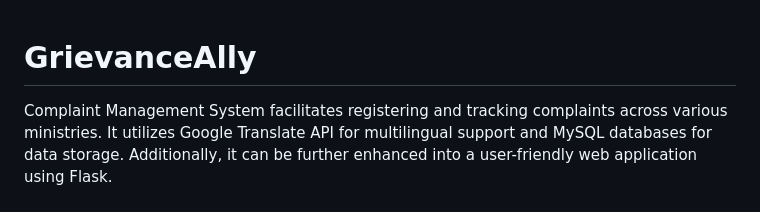
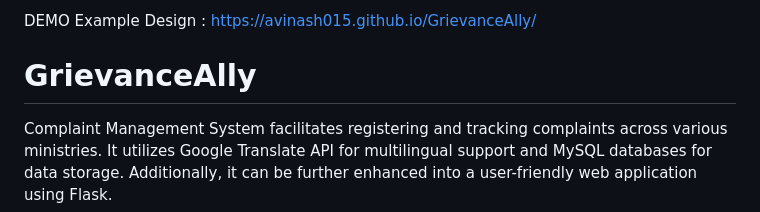
Before and after one commit to Avinash015/GrievanceAlly, a Markdown page: README.md, the part around the change. GitHub-like rendering.

```diff
--- a/README.md
+++ b/README.md
@@ -1,3 +1,4 @@
+DEMO Example Design : https://avinash015.github.io/GrievanceAlly/
 # GrievanceAlly
 Complaint Management System facilitates registering and tracking complaints across various ministries. It utilizes Google Translate API for multilingual support and MySQL databases for data storage. Additionally, it can be further enhanced into a user-friendly web application using Flask.
 # Complaint Management System
```
